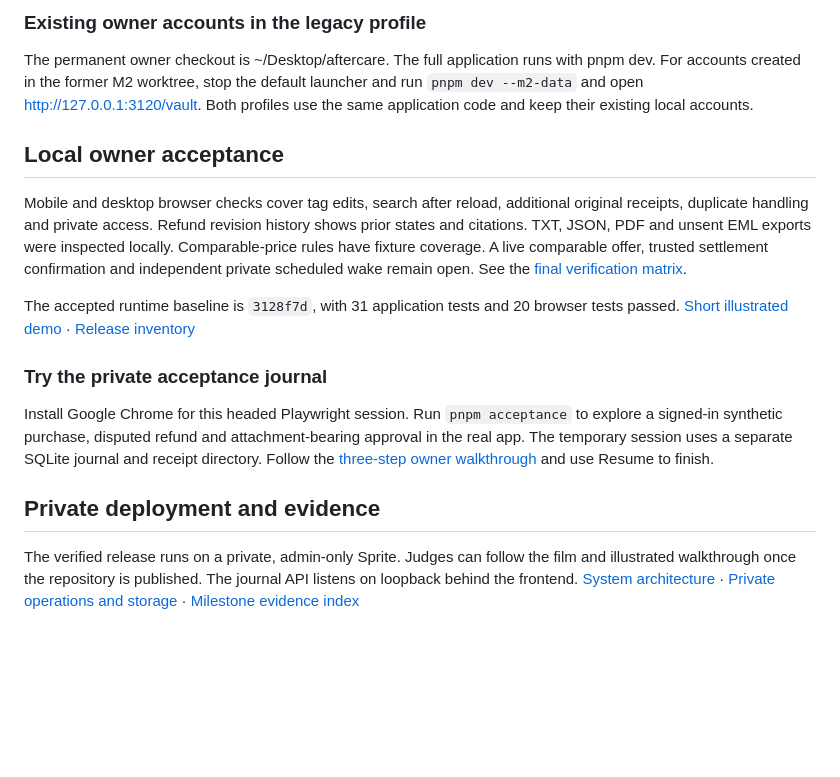
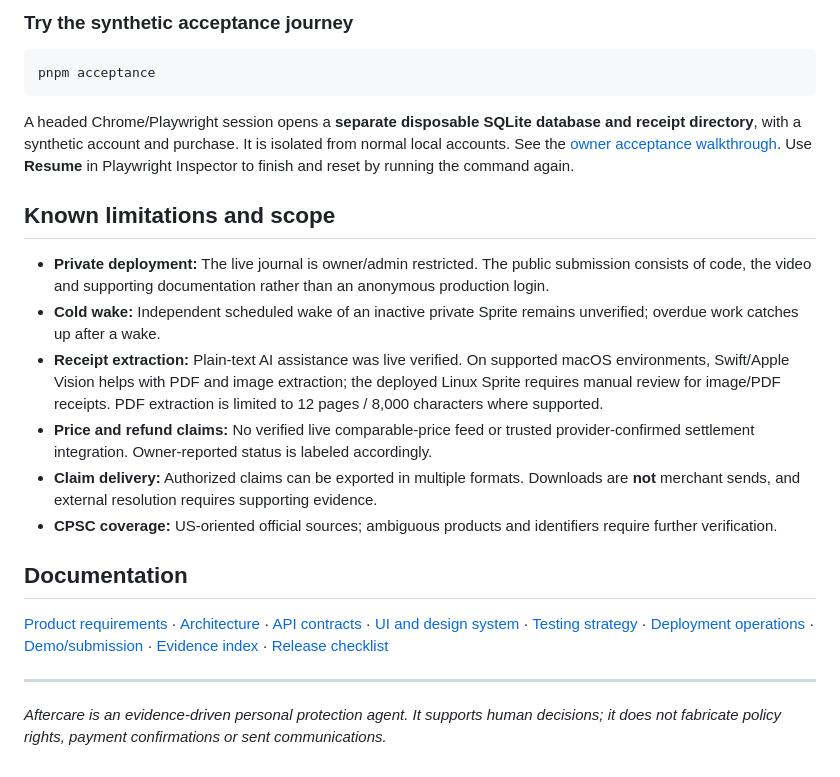
Before and after one commit to Ajayfrizzy/aftercare, a Markdown page: README.md, the part around one of its changes. GitHub-like rendering; blank space fills up the shorter version.

````diff
--- a/README.md
+++ b/README.md
@@ -47,18 +126,25 @@ For an occupied port, follow the [local port troubleshooting steps](docs/10-depl
 
-### Existing owner accounts in the legacy profile
+### Try the synthetic acceptance journey
 
-The permanent owner checkout is ~/Desktop/aftercare. The full application runs with pnpm dev. For accounts created in the former M2 worktree, stop the default launcher and run `pnpm dev --m2-data` and open http://127.0.0.1:3120/vault. Both profiles use the same application code and keep their existing local accounts.
+```bash
+pnpm acceptance
+```
 
-## Local owner acceptance
+A headed Chrome/Playwright session opens a **separate disposable SQLite database and receipt directory**, with a synthetic account and purchase. It is isolated from normal local accounts. See the [owner acceptance walkthrough](docs/owner-acceptance.md). Use **Resume** in Playwright Inspector to finish and reset by running the command again.
 
-Mobile and desktop browser checks cover tag edits, search after reload, additional original receipts, duplicate handling and private access. Refund revision history shows prior states and citations. TXT, JSON, PDF and unsent EML exports were inspected locally. Comparable-price rules have fixture coverage. A live comparable offer, trusted settlement confirmation and independent private scheduled wake remain open. See the [final verification matrix](docs/evidence/M5.md).
+## Known limitations and scope
 
-The accepted runtime baseline is `3128f7d`, with 31 application tests and 20 browser tests passed. [Short illustrated demo](docs/demo.md) · [Release inventory](docs/evidence/M6.md)
+- **Private deployment:** The live journal is owner/admin restricted. The public submission consists of code, the video and supporting documentation rather than an anonymous production login.
+- **Cold wake:** Independent scheduled wake of an inactive private Sprite remains unverified; overdue work catches up after a wake.
+- **Receipt extraction:** Plain-text AI assistance was live verified. On supported macOS environments, Swift/Apple Vision helps with PDF and image extraction; the deployed Linux Sprite requires manual review for image/PDF receipts. PDF extraction is limited to 12 pages / 8,000 characters where supported.
+- **Price and refund claims:** No verified live comparable-price feed or trusted provider-confirmed settlement integration. Owner-reported status is labeled accordingly.
+- **Claim delivery:** Authorized claims can be exported in multiple formats. Downloads are **not** merchant sends, and external resolution requires supporting evidence.
+- **CPSC coverage:** US-oriented official sources; ambiguous products and identifiers require further verification.
 
-### Try the private acceptance journal
+## Documentation
 
-Install Google Chrome for this headed Playwright session. Run `pnpm acceptance` to explore a signed-in synthetic purchase, disputed refund and attachment-bearing approval in the real app. The temporary session uses a separate SQLite journal and receipt directory. Follow the [three-step owner walkthrough](docs/owner-acceptance.md) and use Resume to finish.
+[Product requirements](docs/01-product-requirements.md) · [Architecture](docs/02-system-architecture.md) · [API contracts](docs/05-api-contracts.md) · [UI and design system](docs/07-ui-ux-design-system.md) · [Testing strategy](docs/08-test-strategy.md) · [Deployment operations](docs/10-deployment-operations.md) · [Demo/submission](docs/12-demo-and-submission.md) · [Evidence index](docs/evidence/README.md) · [Release checklist](docs/evidence/M6.md)
 
-## Private deployment and evidence
+---
 
-The verified release runs on a private, admin-only Sprite. Judges can follow the film and illustrated walkthrough once the repository is published. The journal API listens on loopback behind the frontend. [System architecture](docs/02-system-architecture.md) · [Private operations and storage](docs/10-deployment-operations.md) · [Milestone evidence index](docs/evidence/README.md)
+*Aftercare is an evidence-driven personal protection agent. It supports human decisions; it does not fabricate policy rights, payment confirmations or sent communications.*
````
Also changed, not shown: other parts of README.md (+104 -25 lines), docs/media/aftercare-thumbnail.jpg (added).
